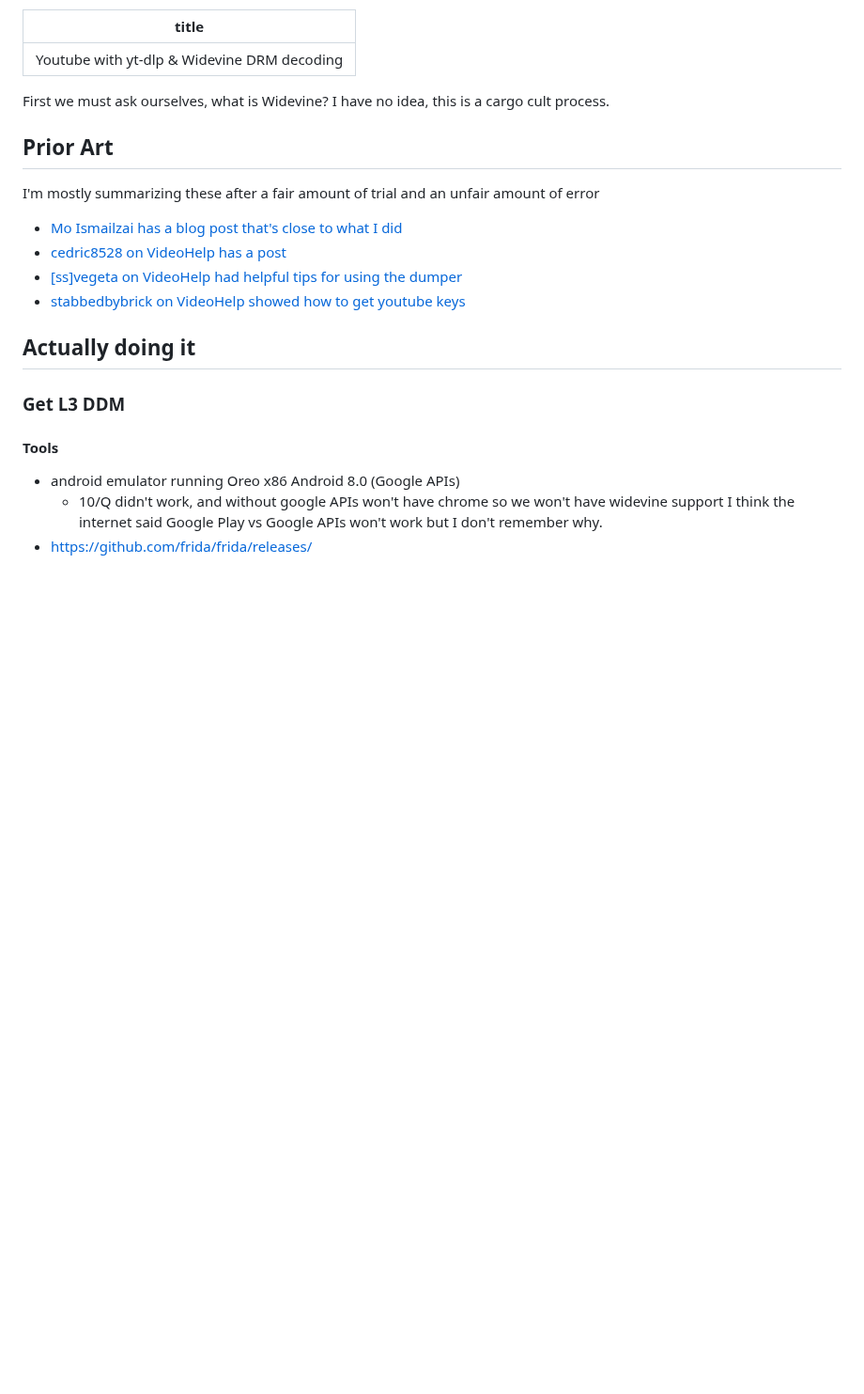
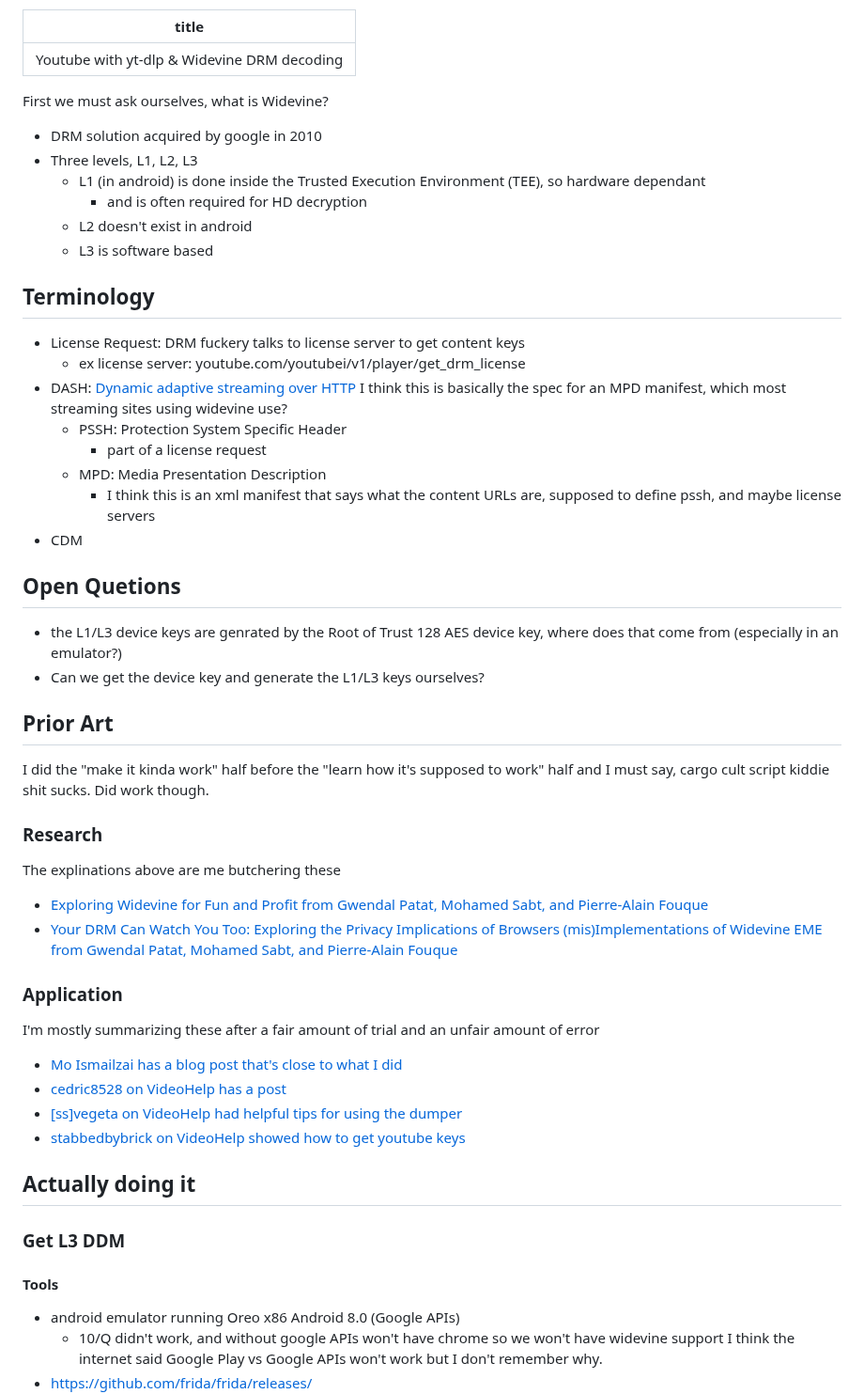
Before and after one commit to mtfurlan/blogtest, a Markdown page: notes/youtube-widevine-drm.md, the part around one of its changes. Shown at 94% size. GitHub-like rendering; blank space fills up the shorter version.

Commit message:
notes(widevine): update notes
No idea wen this is from, forgot to commit oops

```diff
--- a/notes/youtube-widevine-drm.md
+++ b/notes/youtube-widevine-drm.md
@@ -4,9 +4,37 @@ title: Youtube with yt-dlp & Widevine DRM decoding
 
 
 First we must ask ourselves, what is Widevine?
-I have no idea, this is a cargo cult process.
+* DRM solution acquired by google in 2010
+* Three levels, L1, L2, L3
+  * L1 (in android) is done inside the Trusted Execution Environment (TEE), so hardware dependant
+    * and is often required for HD decryption
+  * L2 doesn't exist in android
+  * L3 is software based
+
+
+## Terminology
+* License Request: DRM fuckery talks to license server to get content keys
+  * ex license server: youtube.com/youtubei/v1/player/get_drm_license
+* DASH: [Dynamic adaptive streaming over HTTP](https://standards.iso.org/ittf/PubliclyAvailableStandards/c083314_ISO_IEC%2023009-1_2022\(en\).zip)
+  I think this is basically the spec for an MPD manifest, which most streaming sites using widevine use?
+  * PSSH: Protection System Specific Header
+    * part of a license request
+  * MPD: Media Presentation Description
+    * I think this is an xml manifest that says what the content URLs are, supposed to define pssh, and maybe license servers
+* CDM
+
+## Open Quetions
+* the L1/L3 device keys are genrated by the Root of Trust 128 AES device key, where does that come from (especially in an emulator?)
+* Can we get the device key and generate the L1/L3 keys ourselves?
 
 ## Prior Art
+I did the "make it kinda work" half before the "learn how it's supposed to work" half and I must say, cargo cult script kiddie shit sucks.
+Did work though.
+### Research
+The explinations above are me butchering these
+* [Exploring Widevine for Fun and Profit from Gwendal Patat, Mohamed Sabt, and Pierre-Alain Fouque](https://arxiv.org/abs/2204.09298)
+* [Your DRM Can Watch You Too: Exploring the Privacy Implications of Browsers (mis)Implementations of Widevine EME from  Gwendal Patat, Mohamed Sabt, and Pierre-Alain Fouque](https://arxiv.org/abs/2308.05416)
+### Application
 I'm mostly summarizing these after a fair amount of trial and an unfair amount of error
 * [Mo Ismailzai has a blog post that's close to what I did](https://www.ismailzai.com/blog/picking-the-widevine-locks)
 * [cedric8528 on VideoHelp has a post](https://forum.videohelp.com/threads/408031-Dumping-Your-own-L3-CDM-with-Android-Studio)
```
Also changed, not shown: other parts of notes/youtube-widevine-drm.md (+12 -3 lines).
